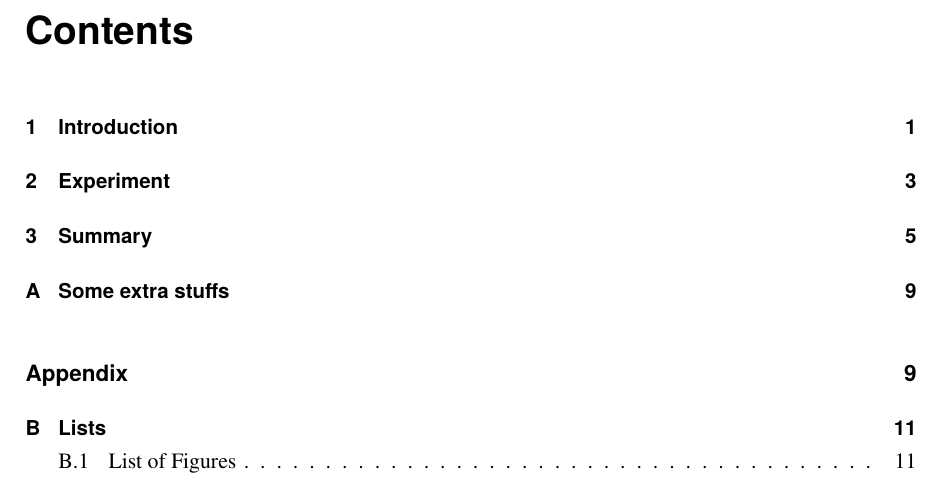
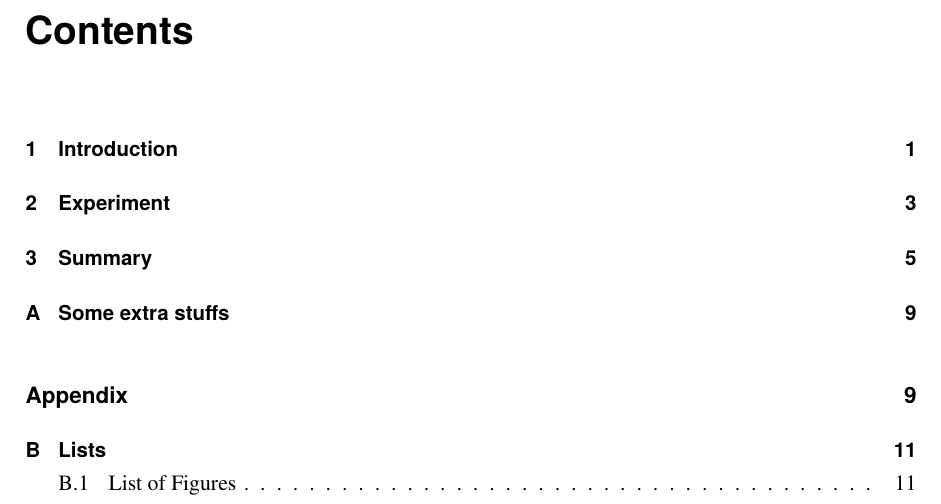
Before and after one commit to chenhs05/thesis_template, a LaTeX thesis (dissertation.tex): part of page 7 of 23, cut so that both start at the same text. Compiled offline with pdfLaTeX; a LaTeX package or settings file that is missing is left out.

Commit message:
reduce the requirement for koma-script

```diff
--- a/dissertation.tex
+++ b/dissertation.tex
@@ -14,7 +14,7 @@
   listof   = leveldown,
 	chapterprefix = true,  % add the word "Chapter" before the chapter number
 	headsepline   = true,  % add a separation line between the header and the main content
-  version  = 3.21
+  version  = 3.03
 ]{scrbook}
 
 
```
